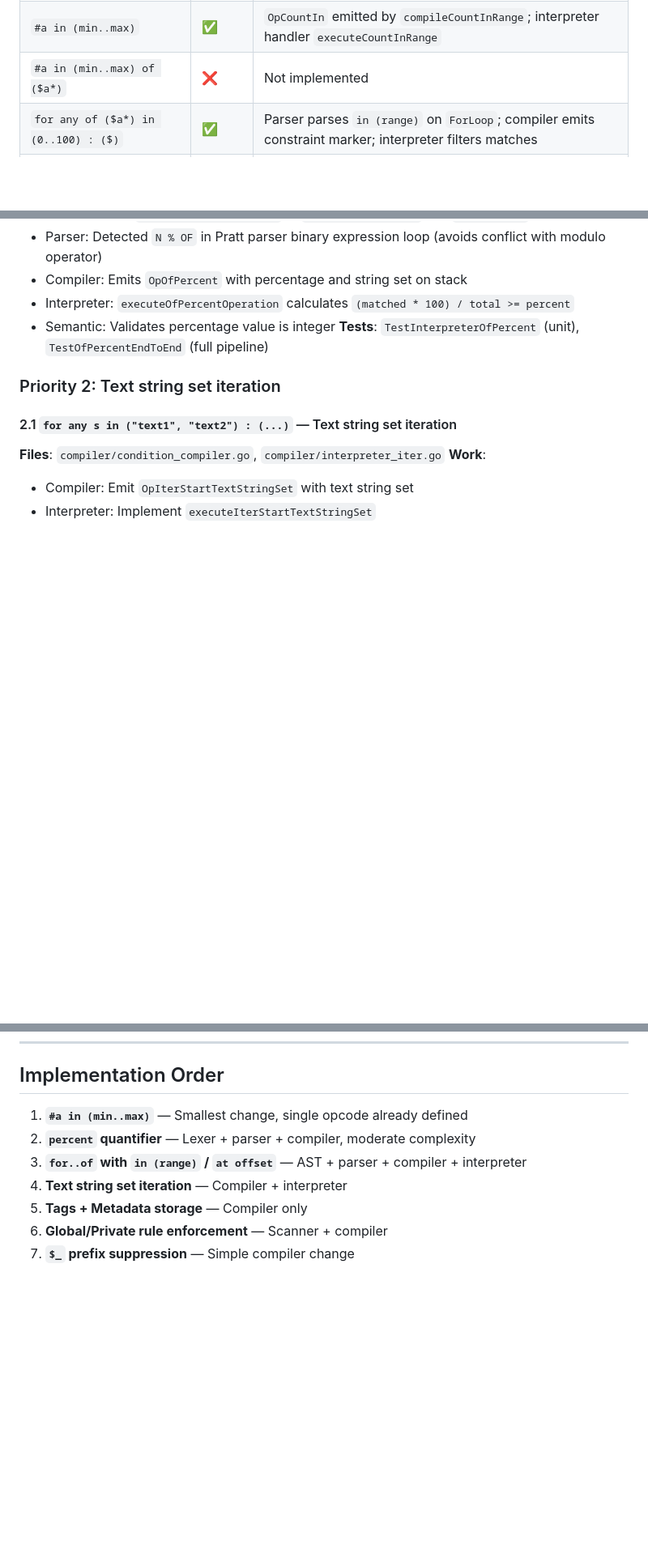
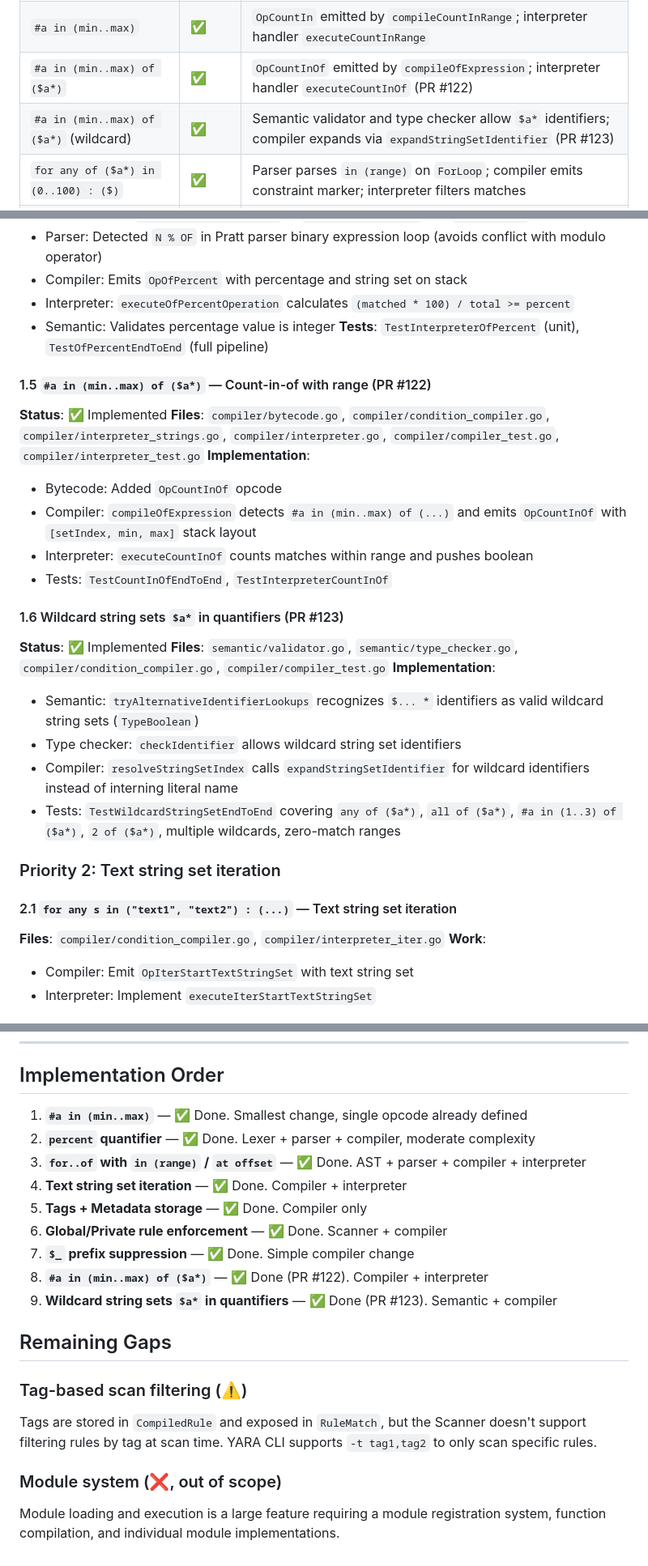
Before and after one commit to cawalch/go-yara, a Markdown page: PLAN_YARA_SPEC_GAPS.md, 3 parts joined by grey strips. Shown at 81% size. Rendered like a GitHub page; blank space fills up the shorter version.

```diff
--- a/PLAN_YARA_SPEC_GAPS.md
+++ b/PLAN_YARA_SPEC_GAPS.md
@@ -69,7 +69,8 @@ This document tracks gaps between go-yara and the official YARA specification (Y
 | `$a at entrypoint` | ✅ | Implemented |
 | `$a at 0` | ✅ | Implemented |
 | `#a in (min..max)` | ✅ | `OpCountIn` emitted by `compileCountInRange`; interpreter handler `executeCountInRange` |
-| `#a in (min..max) of ($a*)` | ❌ | Not implemented |
+| `#a in (min..max) of ($a*)` | ✅ | `OpCountInOf` emitted by `compileOfExpression`; interpreter handler `executeCountInOf` (PR #122) |
+| `#a in (min..max) of ($a*)` (wildcard) | ✅ | Semantic validator and type checker allow `$a*` identifiers; compiler expands via `expandStringSetIdentifier` (PR #123) |
 | `for any of ($a*) in (0..100) : ($)` | ✅ | Parser parses `in (range)` on `ForLoop`; compiler emits constraint marker; interpreter filters matches |
 | `for any of ($a*) at (0..100) : ($)` | ✅ | Parser parses `at offset` on `ForLoop`; compiler emits constraint marker; interpreter filters matches |
 | `N of ($a*) in (0..100)` | ✅ | `OpOfFoundIn` emitted by `compileOfExpression`; interpreter handler `executeOfFoundIn` |
@@ -319,6 +321,24 @@ This document tracks gaps between go-yara and the official YARA specification (Y
 - Interpreter: `executeOfPercentOperation` calculates `(matched * 100) / total >= percent`
 - Semantic: Validates percentage value is integer
 **Tests**: `TestInterpreterOfPercent` (unit), `TestOfPercentEndToEnd` (full pipeline)
+
+#### 1.5 `#a in (min..max) of ($a*)` — Count-in-of with range (PR #122)
+**Status**: ✅ Implemented
+**Files**: `compiler/bytecode.go`, `compiler/condition_compiler.go`, `compiler/interpreter_strings.go`, `compiler/interpreter.go`, `compiler/compiler_test.go`, `compiler/interpreter_test.go`
+**Implementation**:
+- Bytecode: Added `OpCountInOf` opcode
+- Compiler: `compileOfExpression` detects `#a in (min..max) of (...)` and emits `OpCountInOf` with `[setIndex, min, max]` stack layout
+- Interpreter: `executeCountInOf` counts matches within range and pushes boolean
+- Tests: `TestCountInOfEndToEnd`, `TestInterpreterCountInOf`
+
+#### 1.6 Wildcard string sets `$a*` in quantifiers (PR #123)
+**Status**: ✅ Implemented
+**Files**: `semantic/validator.go`, `semantic/type_checker.go`, `compiler/condition_compiler.go`, `compiler/compiler_test.go`
+**Implementation**:
+- Semantic: `tryAlternativeIdentifierLookups` recognizes `$... *` identifiers as valid wildcard string sets (`TypeBoolean`)
+- Type checker: `checkIdentifier` allows wildcard string set identifiers
+- Compiler: `resolveStringSetIndex` calls `expandStringSetIdentifier` for wildcard identifiers instead of interning literal name
+- Tests: `TestWildcardStringSetEndToEnd` covering `any of ($a*)`, `all of ($a*)`, `#a in (1..3) of ($a*)`, `2 of ($a*)`, multiple wildcards, zero-match ranges
 
 ### Priority 2: Text string set iteration
 
@@ -398,10 +418,20 @@ This is tracked separately and not part of the initial gap closure plan.
 
 ## Implementation Order
 
-1. **`#a in (min..max)`** — Smallest change, single opcode already defined
-2. **`percent` quantifier** — Lexer + parser + compiler, moderate complexity
-3. **`for..of` with `in (range)` / `at offset`** — AST + parser + compiler + interpreter
-4. **Text string set iteration** — Compiler + interpreter
-5. **Tags + Metadata storage** — Compiler only
-6. **Global/Private rule enforcement** — Scanner + compiler
-7. **`$_` prefix suppression** — Simple compiler change
+1. **`#a in (min..max)`** — ✅ Done. Smallest change, single opcode already defined
+2. **`percent` quantifier** — ✅ Done. Lexer + parser + compiler, moderate complexity
+3. **`for..of` with `in (range)` / `at offset`** — ✅ Done. AST + parser + compiler + interpreter
+4. **Text string set iteration** — ✅ Done. Compiler + interpreter
+5. **Tags + Metadata storage** — ✅ Done. Compiler only
+6. **Global/Private rule enforcement** — ✅ Done. Scanner + compiler
+7. **`$_` prefix suppression** — ✅ Done. Simple compiler change
+8. **`#a in (min..max) of ($a*)`** — ✅ Done (PR #122). Compiler + interpreter
+9. **Wildcard string sets `$a*` in quantifiers** — ✅ Done (PR #123). Semantic + compiler
+
+## Remaining Gaps
+
+### Tag-based scan filtering (⚠️)
+Tags are stored in `CompiledRule` and exposed in `RuleMatch`, but the Scanner doesn't support filtering rules by tag at scan time. YARA CLI supports `-t tag1,tag2` to only scan specific rules.
+
+### Module system (❌, out of scope)
+Module loading and execution is a large feature requiring a module registration system, function compilation, and individual module implementations.
```
Also changed, not shown: other parts of PLAN_YARA_SPEC_GAPS.md (+17 -16 lines).
